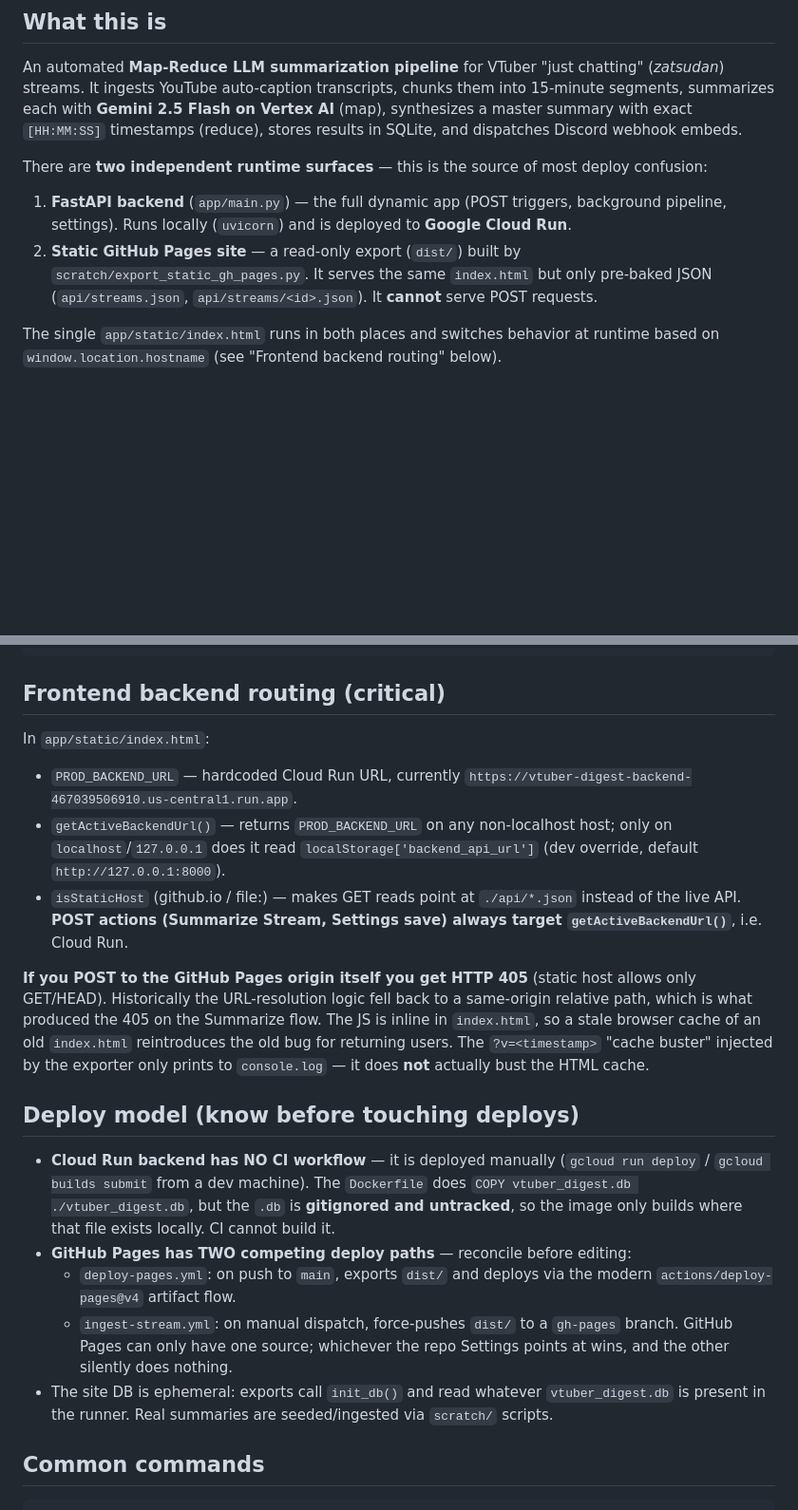
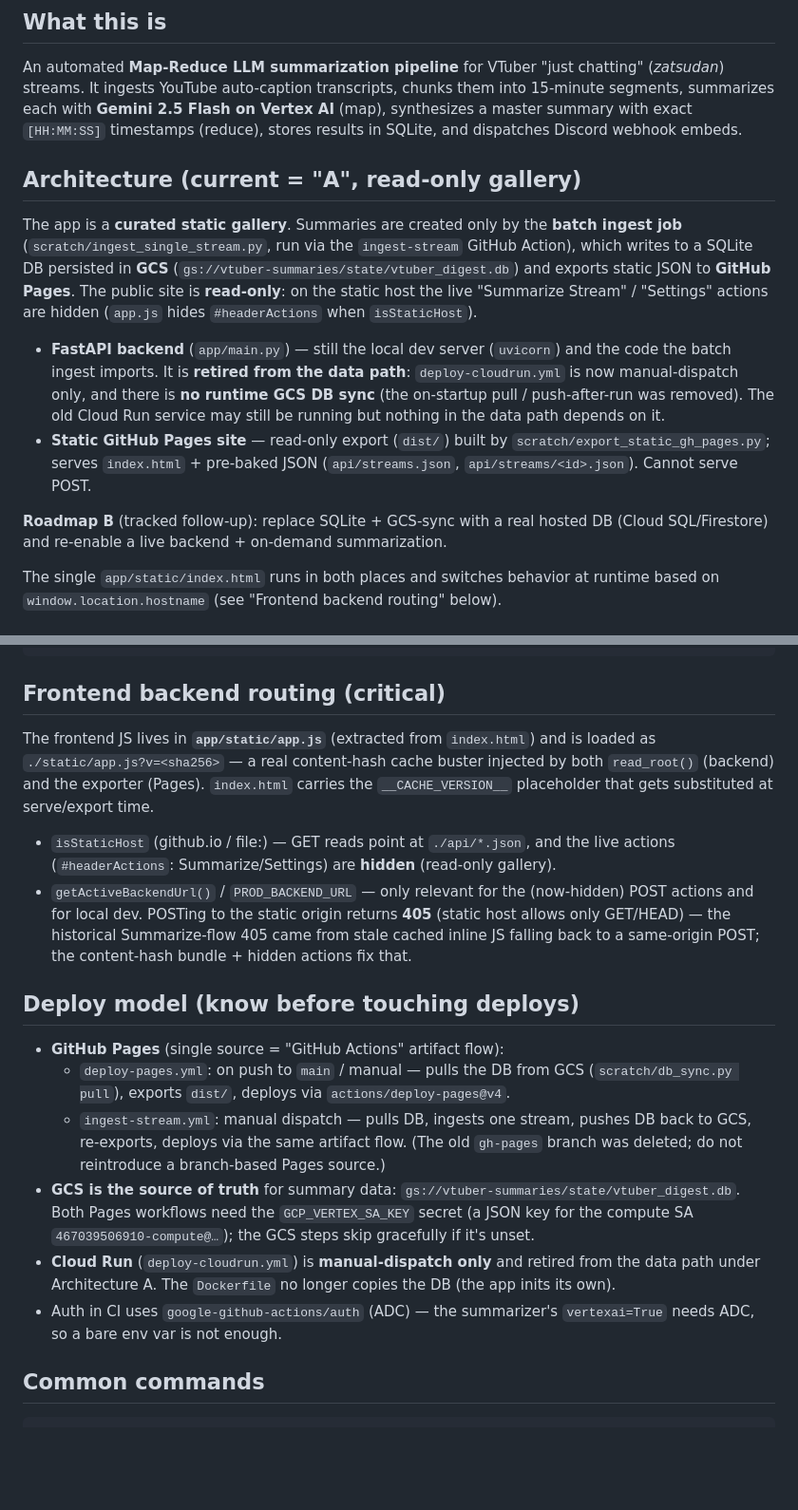
Before and after one commit to mting314/vtuber-larping, a Markdown page: CLAUDE.md, 2 parts joined by grey strips. Shown at 95% size. GitHub-like rendering; blank space fills up the shorter version.

Commit message:
docs: update CLAUDE.md for Architecture A (read-only gallery) + roadmap B

```diff
--- a/CLAUDE.md
+++ b/CLAUDE.md
@@ -10,13 +10,26 @@ An automated **Map-Reduce LLM summarization pipeline** for VTuber "just chatting
 synthesizes a master summary with exact `[HH:MM:SS]` timestamps (reduce), stores
 results in SQLite, and dispatches Discord webhook embeds.
 
-There are **two independent runtime surfaces** — this is the source of most deploy confusion:
+## Architecture (current = "A", read-only gallery)
 
-1. **FastAPI backend** (`app/main.py`) — the full dynamic app (POST triggers, background
-   pipeline, settings). Runs locally (`uvicorn`) and is deployed to **Google Cloud Run**.
-2. **Static GitHub Pages site** — a read-only export (`dist/`) built by
-   `scratch/export_static_gh_pages.py`. It serves the same `index.html` but only pre-baked
-   JSON (`api/streams.json`, `api/streams/<id>.json`). It **cannot** serve POST requests.
+The app is a **curated static gallery**. Summaries are created only by the **batch ingest
+job** (`scratch/ingest_single_stream.py`, run via the `ingest-stream` GitHub Action), which
+writes to a SQLite DB persisted in **GCS** (`gs://vtuber-summaries/state/vtuber_digest.db`)
+and exports static JSON to **GitHub Pages**. The public site is **read-only**: on the static
+host the live "Summarize Stream" / "Settings" actions are hidden (`app.js` hides
+`#headerActions` when `isStaticHost`).
+
+- **FastAPI backend** (`app/main.py`) — still the local dev server (`uvicorn`) and the code
+  the batch ingest imports. It is **retired from the data path**: `deploy-cloudrun.yml` is
+  now manual-dispatch only, and there is **no runtime GCS DB sync** (the on-startup pull /
+  push-after-run was removed). The old Cloud Run service may still be running but nothing
+  in the data path depends on it.
+- **Static GitHub Pages site** — read-only export (`dist/`) built by
+  `scratch/export_static_gh_pages.py`; serves `index.html` + pre-baked JSON
+  (`api/streams.json`, `api/streams/<id>.json`). Cannot serve POST.
+
+**Roadmap B** (tracked follow-up): replace SQLite + GCS-sync with a real hosted DB
+(Cloud SQL/Firestore) and re-enable a live backend + on-demand summarization.
 
 The single `app/static/index.html` runs in both places and switches behavior at runtime
 based on `window.location.hostname` (see "Frontend backend routing" below).
@@ -44,37 +57,33 @@ tests/             pytest (test_ingestion, test_transcriber)
 
 ## Frontend backend routing (critical)
 
-In `app/static/index.html`:
-- `PROD_BACKEND_URL` — hardcoded Cloud Run URL, currently
-  `https://vtuber-digest-backend-467039506910.us-central1.run.app`.
-- `getActiveBackendUrl()` — returns `PROD_BACKEND_URL` on any non-localhost host;
-  only on `localhost`/`127.0.0.1` does it read `localStorage['backend_api_url']`
-  (dev override, default `http://127.0.0.1:8000`).
-- `isStaticHost` (github.io / file:) — makes GET reads point at `./api/*.json` instead of
-  the live API. **POST actions (Summarize Stream, Settings save) always target
-  `getActiveBackendUrl()`**, i.e. Cloud Run.
+The frontend JS lives in **`app/static/app.js`** (extracted from `index.html`) and is loaded
+as `./static/app.js?v=<sha256>` — a real content-hash cache buster injected by both
+`read_root()` (backend) and the exporter (Pages). `index.html` carries the `__CACHE_VERSION__`
+placeholder that gets substituted at serve/export time.
 
-**If you POST to the GitHub Pages origin itself you get HTTP 405** (static host allows only
-GET/HEAD). Historically the URL-resolution logic fell back to a same-origin relative path,
-which is what produced the 405 on the Summarize flow. The JS is inline in `index.html`, so a
-stale browser cache of an old `index.html` reintroduces the old bug for returning users. The
-`?v=<timestamp>` "cache buster" injected by the exporter only prints to `console.log` — it
-does **not** actually bust the HTML cache.
+- `isStaticHost` (github.io / file:) — GET reads point at `./api/*.json`, and the live
+  actions (`#headerActions`: Summarize/Settings) are **hidden** (read-only gallery).
+- `getActiveBackendUrl()` / `PROD_BACKEND_URL` — only relevant for the (now-hidden) POST
+  actions and for local dev. POSTing to the static origin returns **405** (static host allows
+  only GET/HEAD) — the historical Summarize-flow 405 came from stale cached inline JS falling
+  back to a same-origin POST; the content-hash bundle + hidden actions fix that.
 
 ## Deploy model (know before touching deploys)
 
-- **Cloud Run backend has NO CI workflow** — it is deployed manually (`gcloud run deploy` /
-  `gcloud builds submit` from a dev machine). The `Dockerfile` does
-  `COPY vtuber_digest.db ./vtuber_digest.db`, but the `.db` is **gitignored and untracked**,
-  so the image only builds where that file exists locally. CI cannot build it.
-- **GitHub Pages has TWO competing deploy paths** — reconcile before editing:
-  - `deploy-pages.yml`: on push to `main`, exports `dist/` and deploys via the modern
-    `actions/deploy-pages@v4` artifact flow.
-  - `ingest-stream.yml`: on manual dispatch, force-pushes `dist/` to a `gh-pages` branch.
-  GitHub Pages can only have one source; whichever the repo Settings points at wins, and the
-  other silently does nothing.
-- The site DB is ephemeral: exports call `init_db()` and read whatever `vtuber_digest.db` is
-  present in the runner. Real summaries are seeded/ingested via `scratch/` scripts.
+- **GitHub Pages** (single source = "GitHub Actions" artifact flow):
+  - `deploy-pages.yml`: on push to `main` / manual — pulls the DB from GCS
+    (`scratch/db_sync.py pull`), exports `dist/`, deploys via `actions/deploy-pages@v4`.
+  - `ingest-stream.yml`: manual dispatch — pulls DB, ingests one stream, pushes DB back to
+    GCS, re-exports, deploys via the same artifact flow. (The old `gh-pages` branch was
+    deleted; do not reintroduce a branch-based Pages source.)
+- **GCS is the source of truth** for summary data: `gs://vtuber-summaries/state/vtuber_digest.db`.
+  Both Pages workflows need the `GCP_VERTEX_SA_KEY` secret (a JSON key for the compute SA
+  `467039506910-compute@…`); the GCS steps skip gracefully if it's unset.
+- **Cloud Run** (`deploy-cloudrun.yml`) is **manual-dispatch only** and retired from the data
+  path under Architecture A. The `Dockerfile` no longer copies the DB (the app inits its own).
+- Auth in CI uses `google-github-actions/auth` (ADC) — the summarizer's `vertexai=True` needs
+  ADC, so a bare env var is not enough.
 
 ## Common commands
 
```
